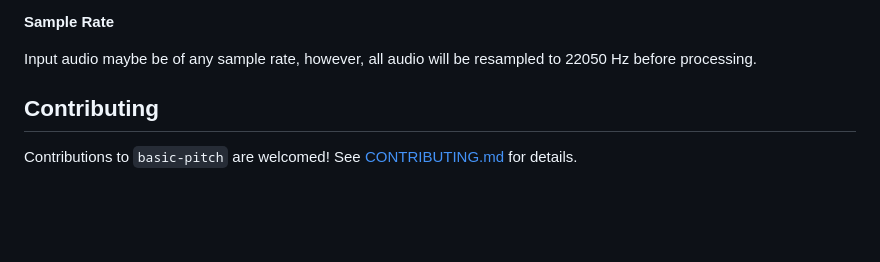
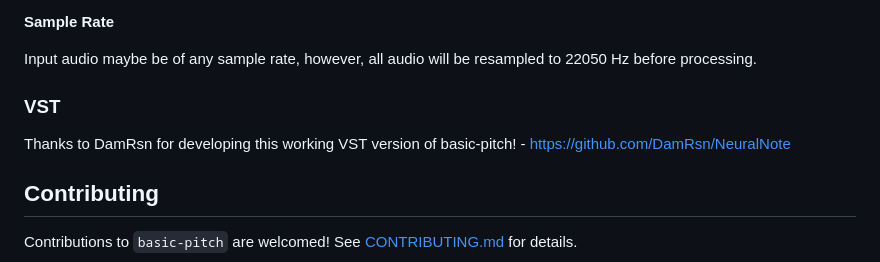
Before and after one commit to spotify/basic-pitch, a Markdown page: README.md, the part around the change. Drawn GitHub-style; blank space fills up the shorter version.

Commit message:
add link to vst repo

```diff
--- a/README.md
+++ b/README.md
@@ -175,6 +175,10 @@ This model can process any size or length of audio, but processing of larger/lon
 
 Input audio maybe be of any sample rate, however, all audio will be resampled to 22050 Hz before processing.
 
+### VST
+
+Thanks to DamRsn for developing this working VST version of basic-pitch! - https://github.com/DamRsn/NeuralNote
+
 
 ## Contributing
 
```
